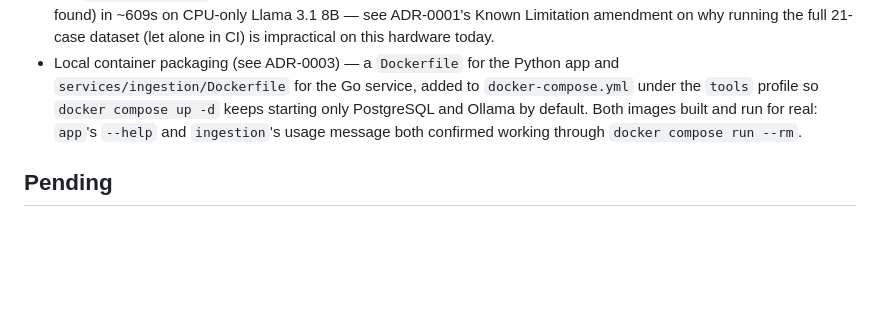
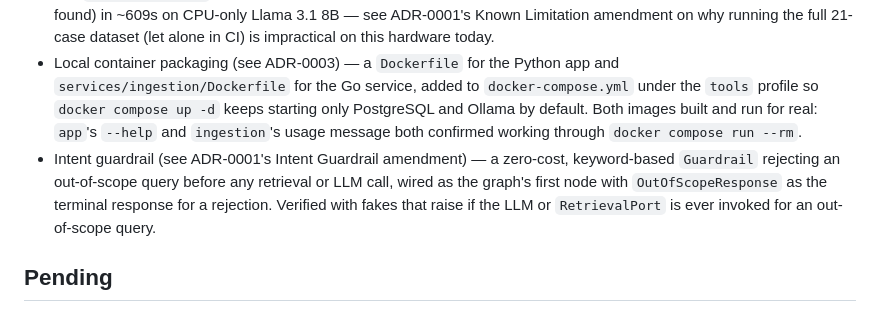
Before and after one commit to pablofelipe/tax-research-copilot, a Markdown page: docs/ROADMAP.md, the part around the change. Drawn GitHub-style; blank space fills up the shorter version.

Commit message:
docs: mark the intent guardrail as done in the roadmap

```diff
--- a/docs/ROADMAP.md
+++ b/docs/ROADMAP.md
@@ -14,6 +14,7 @@ High-level status of the project. Updated as work lands, in step with the README
 - Runtime entry point (`app/main.py`) — a CLI wiring the compiled graph to the real adapters (`OllamaClient`, `PgVectorRetrievalAdapter`, `PostgresSaver`), able to ask a question and resume a paused human-review thread. Run end to end against the real corpus: planning and grounded research completed with real LLM/retrieval calls; the Critic's conflict detection proved unreliable with Llama 3.1 8B on real data (see ADR-0001's Known Limitation amendment) — this is now a clean `CriticError`, not a crash, but node errors still propagate as an unhandled exception at the CLI level rather than a readable message (tracked as an open question in ADR-0001).
 - Evaluation harness — `EvaluationCase`/`CaseResult`/`SuiteResult`, `run_case`/`run_suite` (groundedness against expected document ids, required-keyword matching, latency per full run), a 21-question versioned dataset (`app/evaluation/dataset.json`, every required keyword verified to literally appear in the real LC 214/2025 text before being added), `LangGraphRunner` (auto-resumes a human-review pause so evaluation always grades a final response), and `app/evaluate.py` as the real runtime entry point. Verified for real: one case passed end to end (grounded, keyword found) in ~609s on CPU-only Llama 3.1 8B — see ADR-0001's Known Limitation amendment on why running the full 21-case dataset (let alone in CI) is impractical on this hardware today.
 - Local container packaging (see ADR-0003) — a `Dockerfile` for the Python app and `services/ingestion/Dockerfile` for the Go service, added to `docker-compose.yml` under the `tools` profile so `docker compose up -d` keeps starting only PostgreSQL and Ollama by default. Both images built and run for real: `app`'s `--help` and `ingestion`'s usage message both confirmed working through `docker compose run --rm`.
+- Intent guardrail (see ADR-0001's Intent Guardrail amendment) — a zero-cost, keyword-based `Guardrail` rejecting an out-of-scope query before any retrieval or LLM call, wired as the graph's first node with `OutOfScopeResponse` as the terminal response for a rejection. Verified with fakes that raise if the LLM or `RetrievalPort` is ever invoked for an out-of-scope query.
 
 ## Pending
 
```
